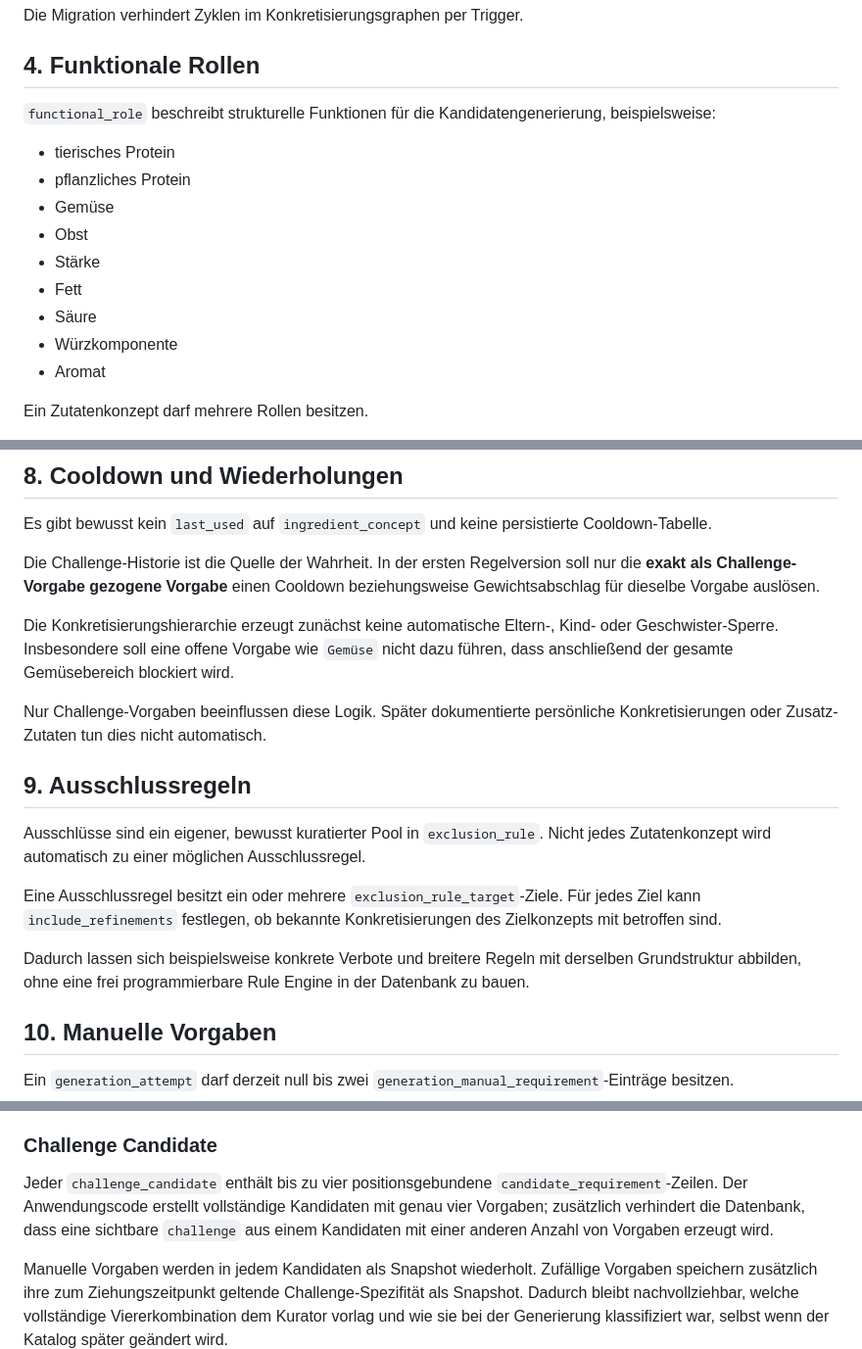
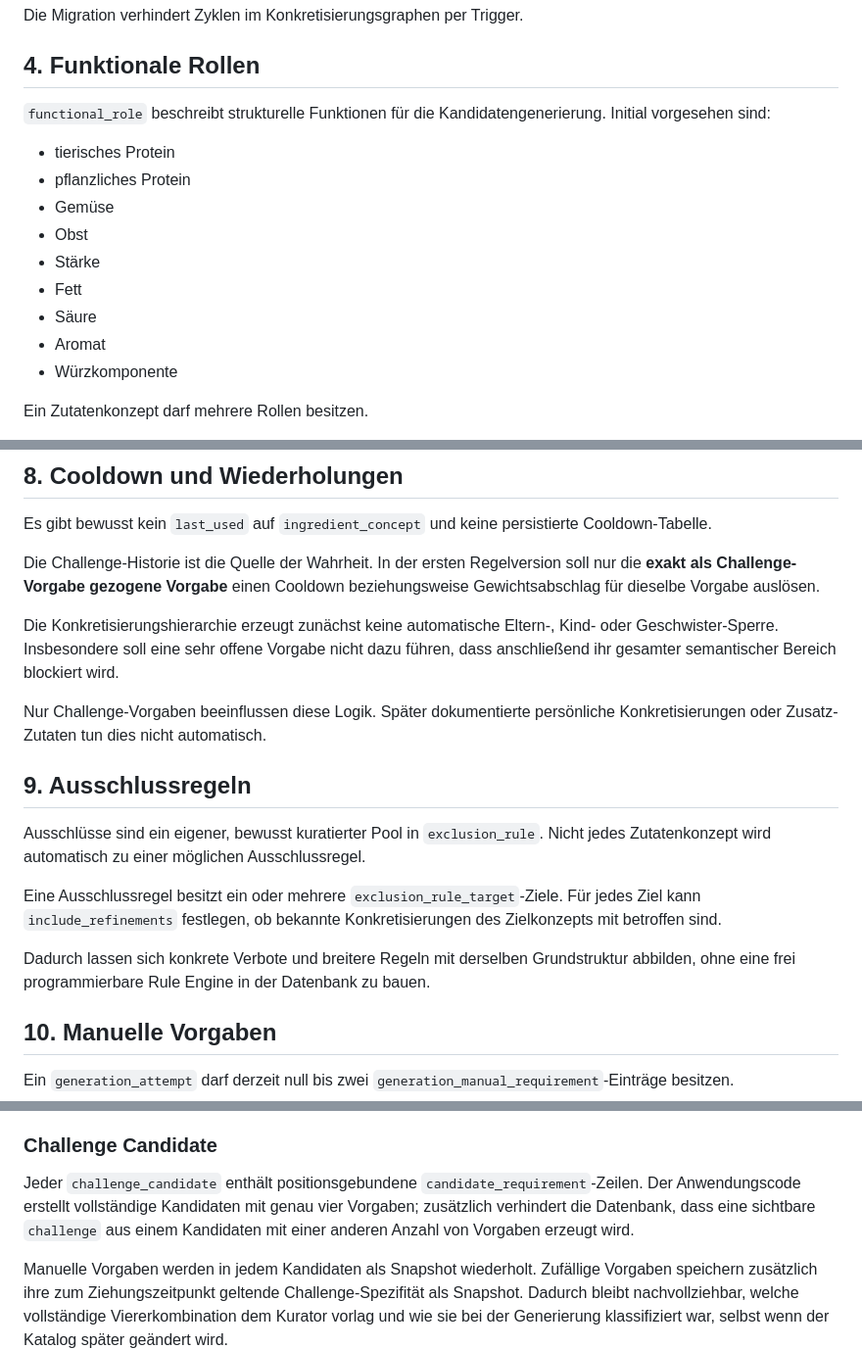
Before and after one commit to venomenon328/mise-en-dice, a Markdown page: docs/DATA_MODEL.md, 3 parts joined by grey strips. Shown at 98% size. GitHub-like rendering.

```diff
--- a/docs/DATA_MODEL.md
+++ b/docs/DATA_MODEL.md
@@ -47,7 +51,7 @@ Die Migration verhindert Zyklen im Konkretisierungsgraphen per Trigger.
 
 ## 4. Funktionale Rollen
 
-`functional_role` beschreibt strukturelle Funktionen für die Kandidatengenerierung, beispielsweise:
+`functional_role` beschreibt strukturelle Funktionen für die Kandidatengenerierung. Initial vorgesehen sind:
 
 - tierisches Protein
 - pflanzliches Protein
@@ -56,8 +60,8 @@ Die Migration verhindert Zyklen im Konkretisierungsgraphen per Trigger.
 - Stärke
 - Fett
 - Säure
+- Aromat
 - Würzkomponente
-- Aromat
 
 Ein Zutatenkonzept darf mehrere Rollen besitzen.
 
@@ -115,7 +119,7 @@ Es gibt bewusst kein `last_used` auf `ingredient_concept` und keine persistierte
 
 Die Challenge-Historie ist die Quelle der Wahrheit. In der ersten Regelversion soll nur die **exakt als Challenge-Vorgabe gezogene Vorgabe** einen Cooldown beziehungsweise Gewichtsabschlag für dieselbe Vorgabe auslösen.
 
-Die Konkretisierungshierarchie erzeugt zunächst keine automatische Eltern-, Kind- oder Geschwister-Sperre. Insbesondere soll eine offene Vorgabe wie `Gemüse` nicht dazu führen, dass anschließend der gesamte Gemüsebereich blockiert wird.
+Die Konkretisierungshierarchie erzeugt zunächst keine automatische Eltern-, Kind- oder Geschwister-Sperre. Insbesondere soll eine sehr offene Vorgabe nicht dazu führen, dass anschließend ihr gesamter semantischer Bereich blockiert wird.
 
 Nur Challenge-Vorgaben beeinflussen diese Logik. Später dokumentierte persönliche Konkretisierungen oder Zusatz-Zutaten tun dies nicht automatisch.
 
@@ -125,7 +129,7 @@ Ausschlüsse sind ein eigener, bewusst kuratierter Pool in `exclusion_rule`. Nic
 
 Eine Ausschlussregel besitzt ein oder mehrere `exclusion_rule_target`-Ziele. Für jedes Ziel kann `include_refinements` festlegen, ob bekannte Konkretisierungen des Zielkonzepts mit betroffen sind.
 
-Dadurch lassen sich beispielsweise konkrete Verbote und breitere Regeln mit derselben Grundstruktur abbilden, ohne eine frei programmierbare Rule Engine in der Datenbank zu bauen.
+Dadurch lassen sich konkrete Verbote und breitere Regeln mit derselben Grundstruktur abbilden, ohne eine frei programmierbare Rule Engine in der Datenbank zu bauen.
 
 ## 10. Manuelle Vorgaben
 
@@ -171,7 +175,7 @@ Eine `curation_round` entspricht einem Kandidatensatz, der dem Sprachmodell vorg
 
 ### Challenge Candidate
 
-Jeder `challenge_candidate` enthält bis zu vier positionsgebundene `candidate_requirement`-Zeilen. Der Anwendungscode erstellt vollständige Kandidaten mit genau vier Vorgaben; zusätzlich verhindert die Datenbank, dass eine sichtbare `challenge` aus einem Kandidaten mit einer anderen Anzahl von Vorgaben erzeugt wird.
+Jeder `challenge_candidate` enthält positionsgebundene `candidate_requirement`-Zeilen. Der Anwendungscode erstellt vollständige Kandidaten mit genau vier Vorgaben; zusätzlich verhindert die Datenbank, dass eine sichtbare `challenge` aus einem Kandidaten mit einer anderen Anzahl von Vorgaben erzeugt wird.
 
 Manuelle Vorgaben werden in jedem Kandidaten als Snapshot wiederholt. Zufällige Vorgaben speichern zusätzlich ihre zum Ziehungszeitpunkt geltende Challenge-Spezifität als Snapshot. Dadurch bleibt nachvollziehbar, welche vollständige Viererkombination dem Kurator vorlag und wie sie bei der Generierung klassifiziert war, selbst wenn der Katalog später geändert wird.
 
```
Also changed, not shown: other parts of docs/DATA_MODEL.md (+17 -12 lines).
